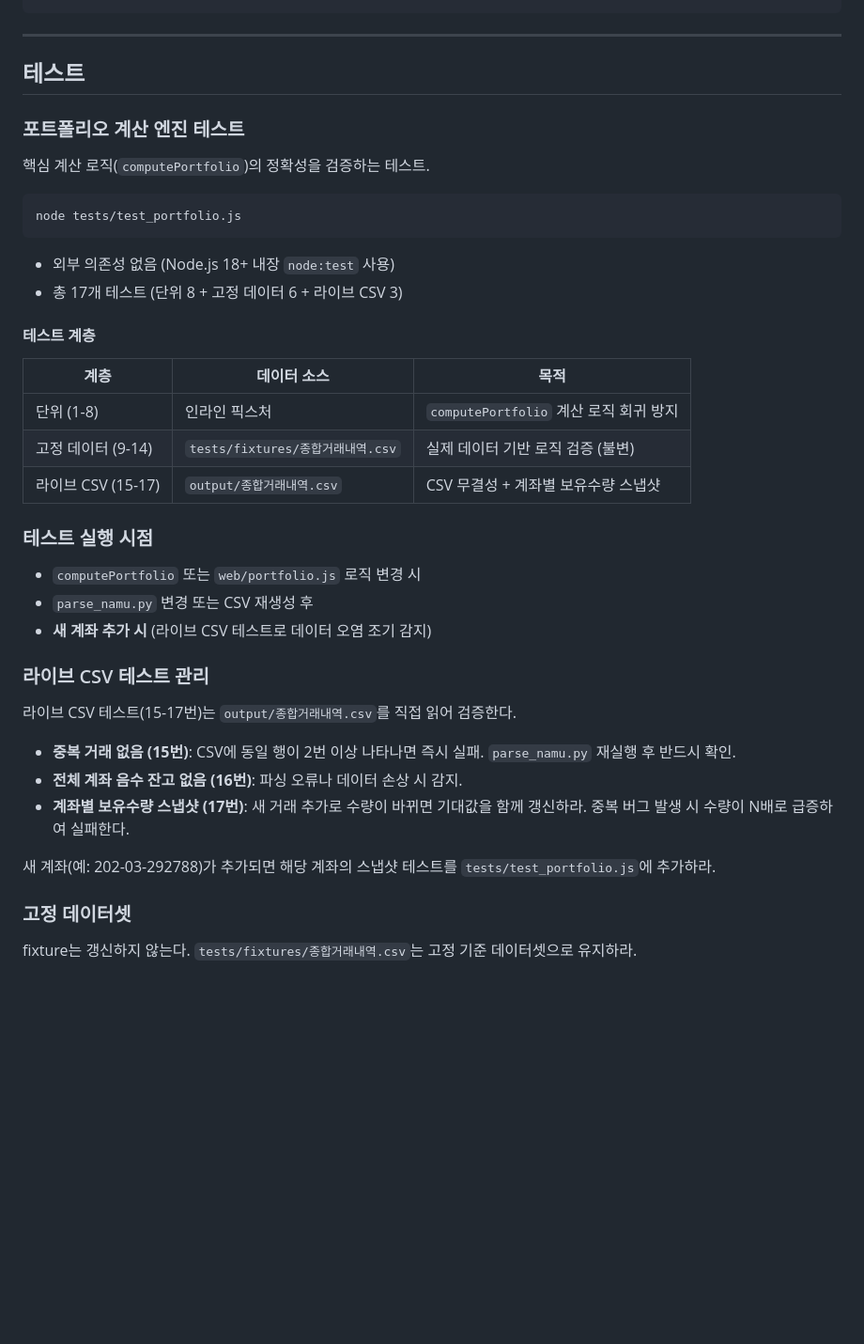
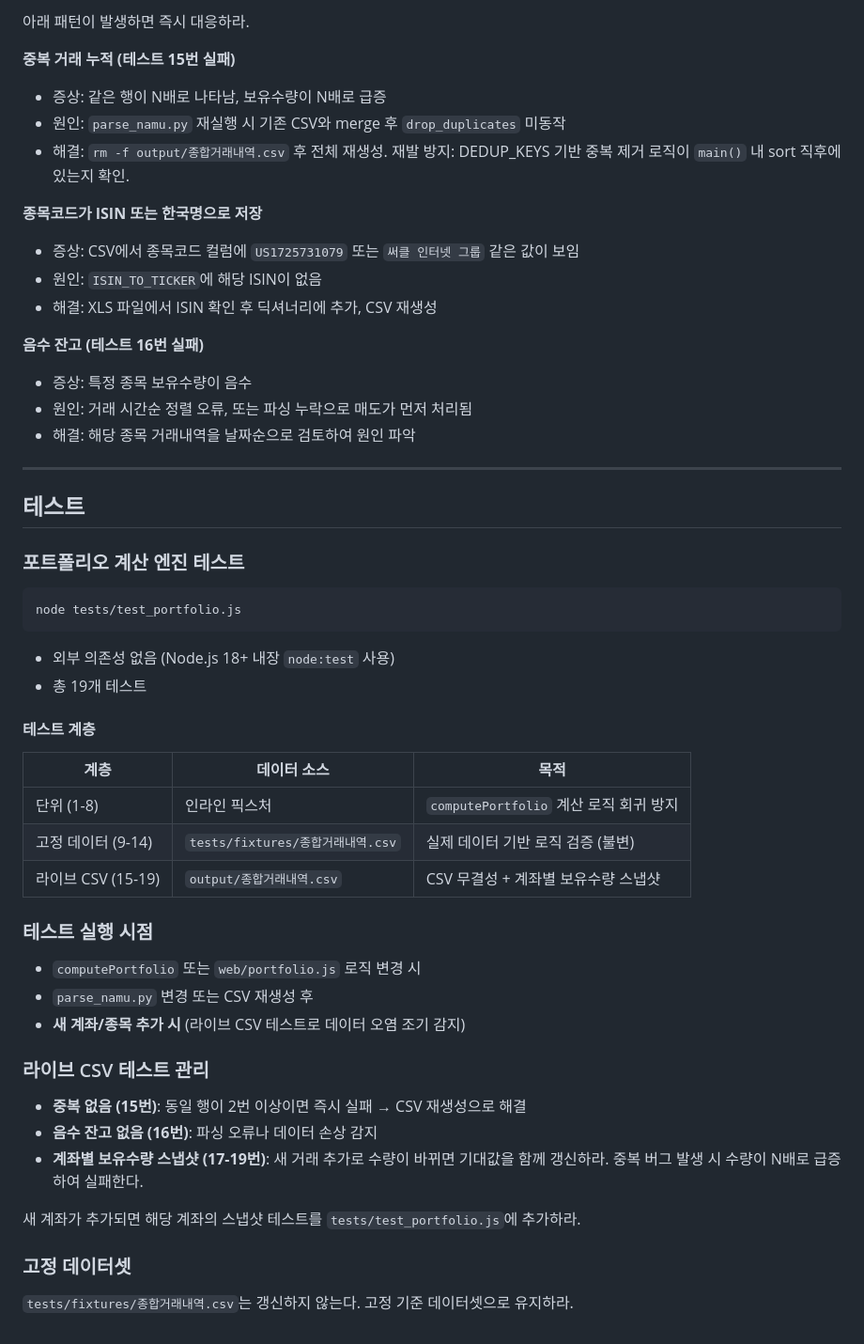
Before and after one commit to jsleeg98/financial-portfolio, a Markdown page: CLAUDE.md, the part around one of its changes. Shown at 94% size. Drawn GitHub-style; blank space fills up the shorter version.

````diff
--- a/CLAUDE.md
+++ b/CLAUDE.md
@@ -77,3 +106,19 @@ gh issue list
+아래 패턴이 발생하면 즉시 대응하라.
+
+**중복 거래 누적 (테스트 15번 실패)**
+- 증상: 같은 행이 N배로 나타남, 보유수량이 N배로 급증
+- 원인: `parse_namu.py` 재실행 시 기존 CSV와 merge 후 `drop_duplicates` 미동작
+- 해결: `rm -f output/종합거래내역.csv` 후 전체 재생성. 재발 방지: DEDUP_KEYS 기반 중복 제거 로직이 `main()` 내 sort 직후에 있는지 확인.
+
+**종목코드가 ISIN 또는 한국명으로 저장**
+- 증상: CSV에서 종목코드 컬럼에 `US1725731079` 또는 `써클 인터넷 그룹` 같은 값이 보임
+- 원인: `ISIN_TO_TICKER`에 해당 ISIN이 없음
+- 해결: XLS 파일에서 ISIN 확인 후 딕셔너리에 추가, CSV 재생성
+
+**음수 잔고 (테스트 16번 실패)**
+- 증상: 특정 종목 보유수량이 음수
+- 원인: 거래 시간순 정렬 오류, 또는 파싱 누락으로 매도가 먼저 처리됨
+- 해결: 해당 종목 거래내역을 날짜순으로 검토하여 원인 파악
 
 ---
 
@@ -81,14 +126,12 @@ gh issue list
 
 ### 포트폴리오 계산 엔진 테스트
 
-핵심 계산 로직(`computePortfolio`)의 정확성을 검증하는 테스트.
-
 ```bash
 node tests/test_portfolio.js
 ```
 
 - 외부 의존성 없음 (Node.js 18+ 내장 `node:test` 사용)
-- 총 17개 테스트 (단위 8 + 고정 데이터 6 + 라이브 CSV 3)
+- 총 19개 테스트
 
 #### 테스트 계층
 
@@ -96,24 +139,22 @@ node tests/test_portfolio.js
 |------|-------------|------|
 | 단위 (1-8) | 인라인 픽스처 | `computePortfolio` 계산 로직 회귀 방지 |
 | 고정 데이터 (9-14) | `tests/fixtures/종합거래내역.csv` | 실제 데이터 기반 로직 검증 (불변) |
-| 라이브 CSV (15-17) | `output/종합거래내역.csv` | CSV 무결성 + 계좌별 보유수량 스냅샷 |
+| 라이브 CSV (15-19) | `output/종합거래내역.csv` | CSV 무결성 + 계좌별 보유수량 스냅샷 |
 
 ### 테스트 실행 시점
 
 - `computePortfolio` 또는 `web/portfolio.js` 로직 변경 시
 - `parse_namu.py` 변경 또는 CSV 재생성 후
-- **새 계좌 추가 시** (라이브 CSV 테스트로 데이터 오염 조기 감지)
+- **새 계좌/종목 추가 시** (라이브 CSV 테스트로 데이터 오염 조기 감지)
 
 ### 라이브 CSV 테스트 관리
 
-라이브 CSV 테스트(15-17번)는 `output/종합거래내역.csv`를 직접 읽어 검증한다.
+- **중복 없음 (15번)**: 동일 행이 2번 이상이면 즉시 실패 → CSV 재생성으로 해결
+- **음수 잔고 없음 (16번)**: 파싱 오류나 데이터 손상 감지
+- **계좌별 보유수량 스냅샷 (17-19번)**: 새 거래 추가로 수량이 바뀌면 기대값을 함께 갱신하라. 중복 버그 발생 시 수량이 N배로 급증하여 실패한다.
 
-- **중복 거래 없음 (15번)**: CSV에 동일 행이 2번 이상 나타나면 즉시 실패. `parse_namu.py` 재실행 후 반드시 확인.
-- **전체 계좌 음수 잔고 없음 (16번)**: 파싱 오류나 데이터 손상 시 감지.
-- **계좌별 보유수량 스냅샷 (17번)**: 새 거래 추가로 수량이 바뀌면 기대값을 함께 갱신하라. 중복 버그 발생 시 수량이 N배로 급증하여 실패한다.
-
-새 계좌(예: 202-03-292788)가 추가되면 해당 계좌의 스냅샷 테스트를 `tests/test_portfolio.js`에 추가하라.
+새 계좌가 추가되면 해당 계좌의 스냅샷 테스트를 `tests/test_portfolio.js`에 추가하라.
 
 ### 고정 데이터셋
 
-fixture는 갱신하지 않는다. `tests/fixtures/종합거래내역.csv`는 고정 기준 데이터셋으로 유지하라.
+`tests/fixtures/종합거래내역.csv`는 갱신하지 않는다. 고정 기준 데이터셋으로 유지하라.
````
Also changed, not shown: other parts of CLAUDE.md (+57 -28 lines), 1 other file.
